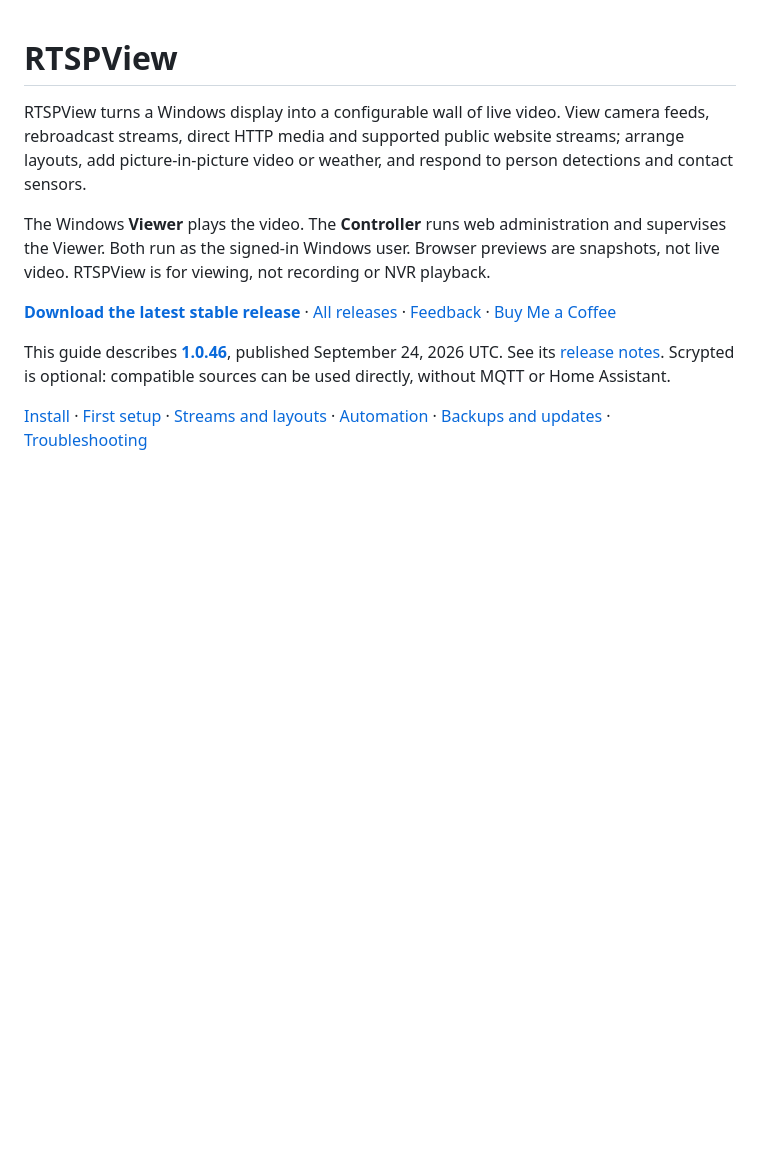
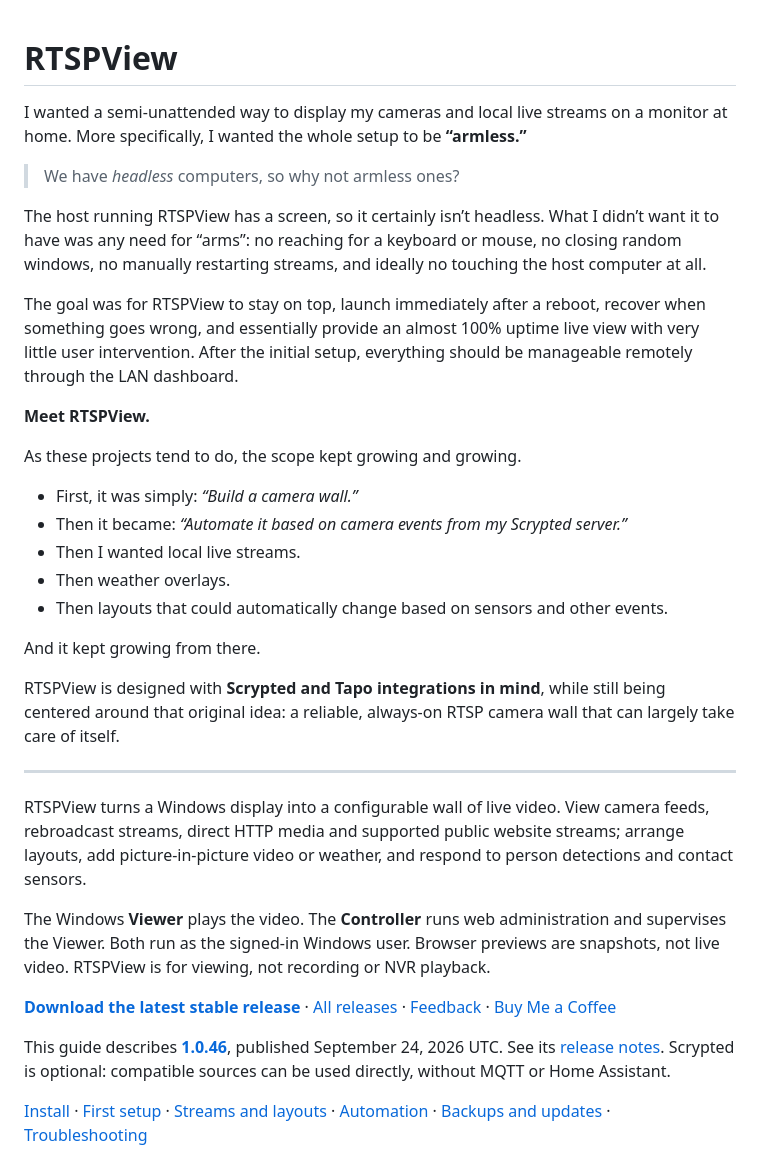
Before and after one commit to GalacticaActual75/RTSPView, a Markdown page: README.md, the part around the change. Rendered like a GitHub page; blank space fills up the shorter version.

Commit message:
docs: introduce the armless camera wall story

```diff
--- a/README.md
+++ b/README.md
@@ -1,4 +1,28 @@
 # RTSPView
+
+I wanted a semi-unattended way to display my cameras and local live streams on a monitor at home. More specifically, I wanted the whole setup to be **“armless.”**
+
+> We have *headless* computers, so why not armless ones?
+
+The host running RTSPView has a screen, so it certainly isn’t headless. What I didn’t want it to have was any need for “arms”: no reaching for a keyboard or mouse, no closing random windows, no manually restarting streams, and ideally no touching the host computer at all.
+
+The goal was for RTSPView to stay on top, launch immediately after a reboot, recover when something goes wrong, and essentially provide an almost 100% uptime live view with very little user intervention. After the initial setup, everything should be manageable remotely through the LAN dashboard.
+
+**Meet RTSPView.**
+
+As these projects tend to do, the scope kept growing and growing.
+
+- First, it was simply: *“Build a camera wall.”*
+- Then it became: *“Automate it based on camera events from my Scrypted server.”*
+- Then I wanted local live streams.
+- Then weather overlays.
+- Then layouts that could automatically change based on sensors and other events.
+
+And it kept growing from there.
+
+RTSPView is designed with **Scrypted and Tapo integrations in mind**, while still being centered around that original idea: a reliable, always-on RTSP camera wall that can largely take care of itself.
+
+---
 
 RTSPView turns a Windows display into a configurable wall of live video. View camera feeds, rebroadcast streams, direct HTTP media and supported public website streams; arrange layouts, add picture-in-picture video or weather, and respond to person detections and contact sensors.
 
```
